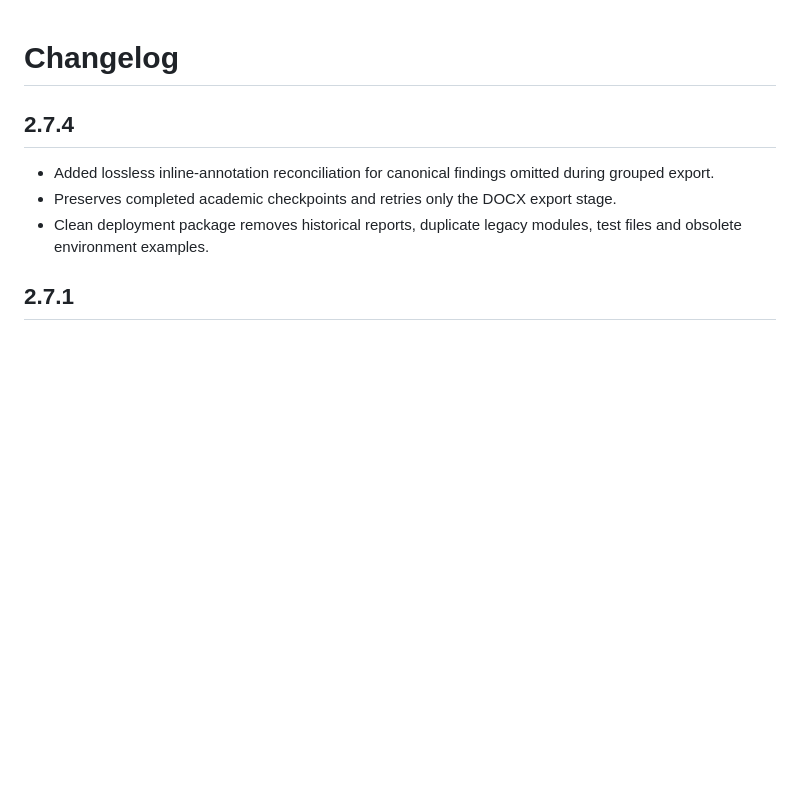
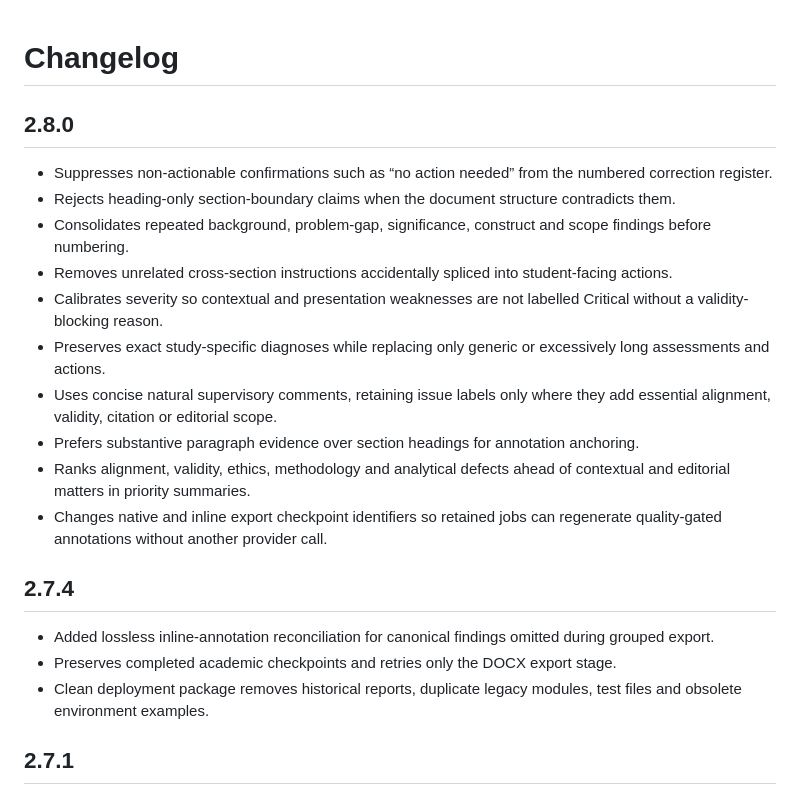
Before and after one commit to yawanokye/supervisor, a Markdown page: CHANGELOG.md, the part around the change. Rendered like a GitHub page; blank space fills up the shorter version.

```diff
--- a/CHANGELOG.md
+++ b/CHANGELOG.md
@@ -1,4 +1,18 @@
 # Changelog
+
+## 2.8.0
+
+- Suppresses non-actionable confirmations such as “no action needed” from the numbered correction register.
+- Rejects heading-only section-boundary claims when the document structure contradicts them.
+- Consolidates repeated background, problem-gap, significance, construct and scope findings before numbering.
+- Removes unrelated cross-section instructions accidentally spliced into student-facing actions.
+- Calibrates severity so contextual and presentation weaknesses are not labelled Critical without a validity-blocking reason.
+- Preserves exact study-specific diagnoses while replacing only generic or excessively long assessments and actions.
+- Uses concise natural supervisory comments, retaining issue labels only where they add essential alignment, validity, citation or editorial scope.
+- Prefers substantive paragraph evidence over section headings for annotation anchoring.
+- Ranks alignment, validity, ethics, methodology and analytical defects ahead of contextual and editorial matters in priority summaries.
+- Changes native and inline export checkpoint identifiers so retained jobs can regenerate quality-gated annotations without another provider call.
+
 
 ## 2.7.4
 - Added lossless inline-annotation reconciliation for canonical findings omitted during grouped export.
```
Also changed, not shown: DEPLOYMENT.md (+2 -2 lines), README.md (+4 -4 lines).
